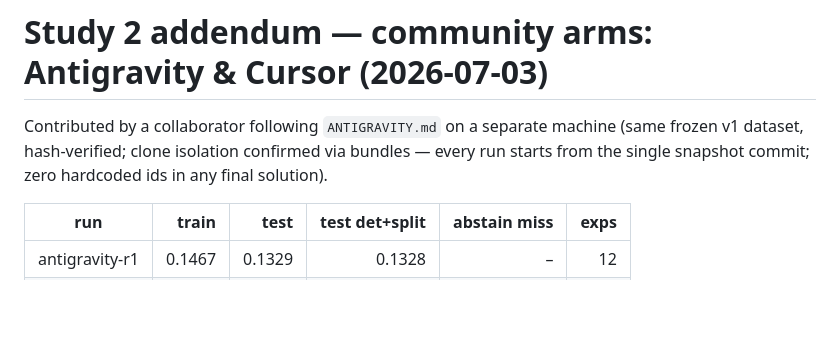
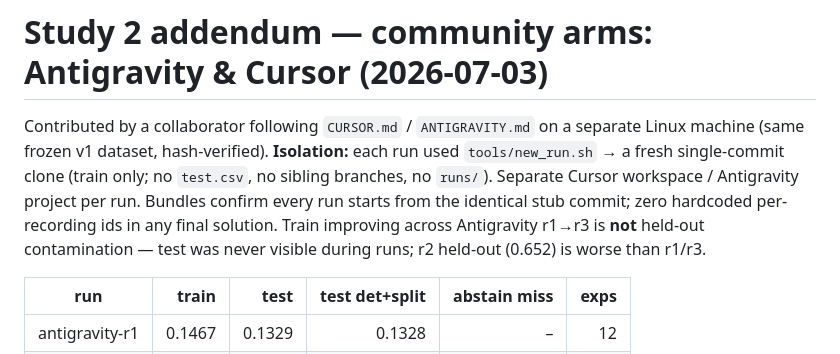
Before and after one commit to nurlingo/autoresearch, a Markdown page: RESULTS.md, the part around the change. Rendered like a GitHub page; blank space fills up the shorter version.

```diff
--- a/RESULTS.md
+++ b/RESULTS.md
@@ -175,10 +175,14 @@ auditors** — their "unwinnable" lists pointed straight at real label noise.
 
 # Study 2 addendum — community arms: Antigravity & Cursor (2026-07-03)
 
-Contributed by a collaborator following `ANTIGRAVITY.md` on a separate machine
-(same frozen v1 dataset, hash-verified; clone isolation confirmed via bundles —
-every run starts from the single snapshot commit; zero hardcoded ids in any
-final solution).
+Contributed by a collaborator following `CURSOR.md` / `ANTIGRAVITY.md` on a
+separate Linux machine (same frozen v1 dataset, hash-verified). **Isolation:**
+each run used `tools/new_run.sh` → a fresh single-commit clone (train only; no
+`test.csv`, no sibling branches, no `runs/`). Separate Cursor workspace /
+Antigravity project per run. Bundles confirm every run starts from the identical
+stub commit; zero hardcoded per-recording ids in any final solution. Train
+improving across Antigravity r1→r3 is **not** held-out contamination — test was
+never visible during runs; r2 held-out (0.652) is worse than r1/r3.
 
 | run | train | test | test det+split | abstain miss | exps |
 |---|---:|---:|---:|---:|---:|
```
Also changed, not shown: METHODOLOGY.md (+38 -1 lines), paper/PAPER.md (+39 -1 lines).
